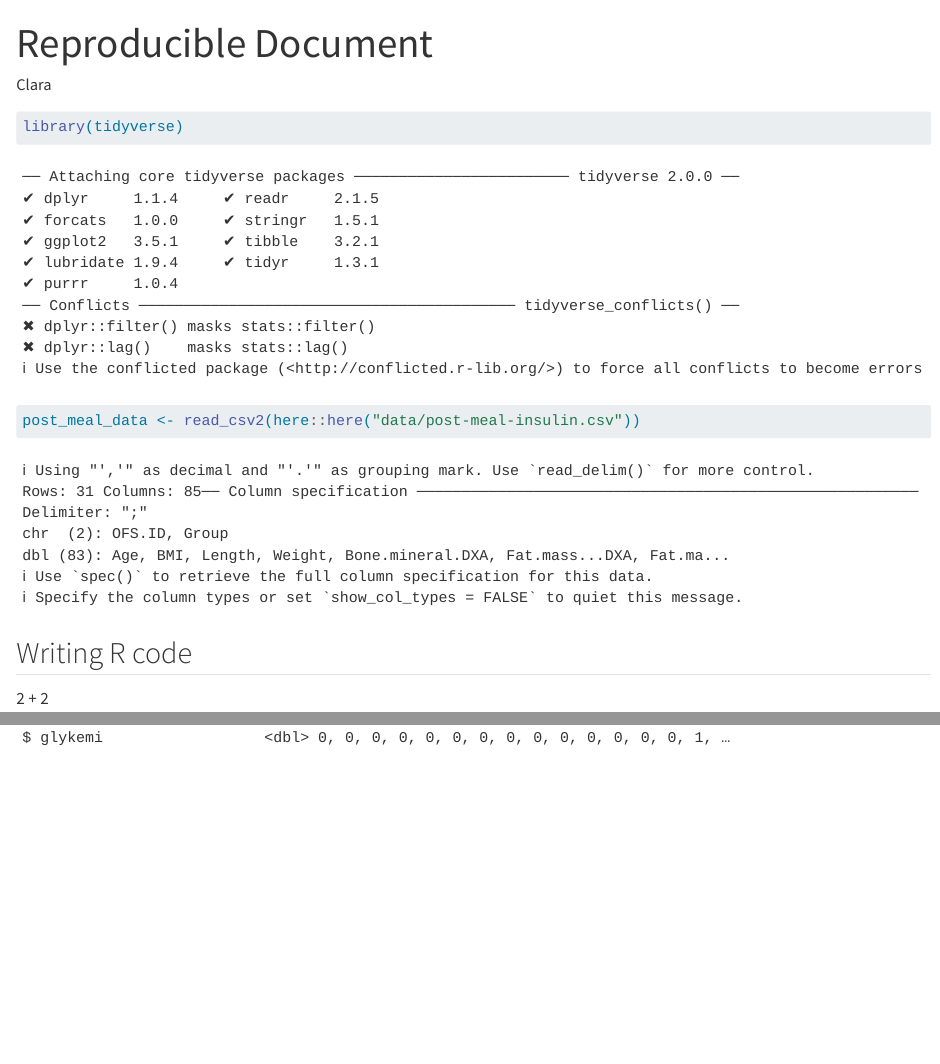
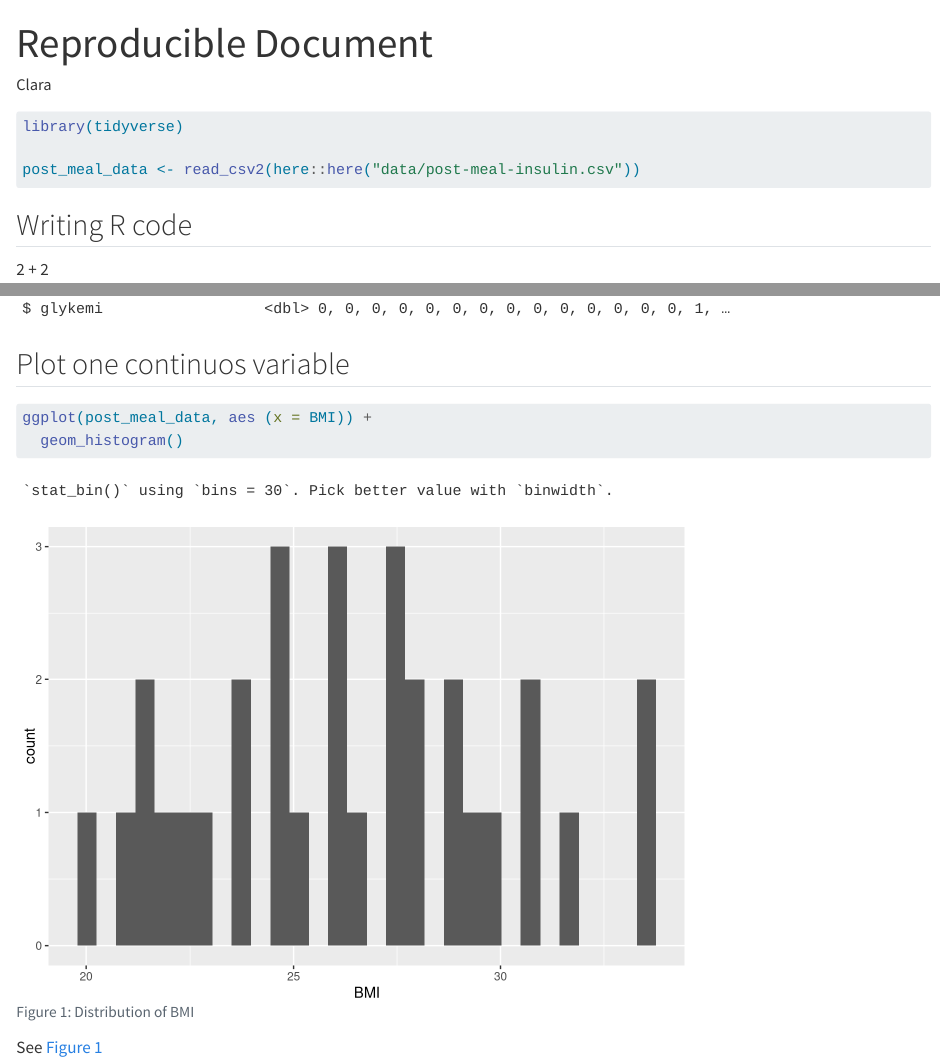
Before and after one commit to solaclara/LearningR, a Quarto document (docs/learning.qmd): the page in a window 1100 px wide, from its top, and a second part further down, joined at a grey line. Rendered offline with R 4.5, knitr and Pandoc in place of Quarto, with nearby package versions.

Commit message:
Figure added

````diff
--- a/docs/learning.qmd
+++ b/docs/learning.qmd
@@ -6,6 +6,9 @@ format: html
 
 
 ```{r setup}
+#| message: false
+#| warning: false
+
 library(tidyverse)
 
 post_meal_data <- read_csv2(here::here("data/post-meal-insulin.csv"))
@@ -42,3 +45,13 @@ post_meal_data
 
 glimpse(post_meal_data)
 ```
+## Plot one continuos variable
+
+```{r}
+#| fig-cap: "Distribution of BMI"
+#| label: fig-bmi-histo
+ggplot(post_meal_data, aes (x = BMI)) +
+  geom_histogram()
+```
+
+See @fig-bmi-histo
````
